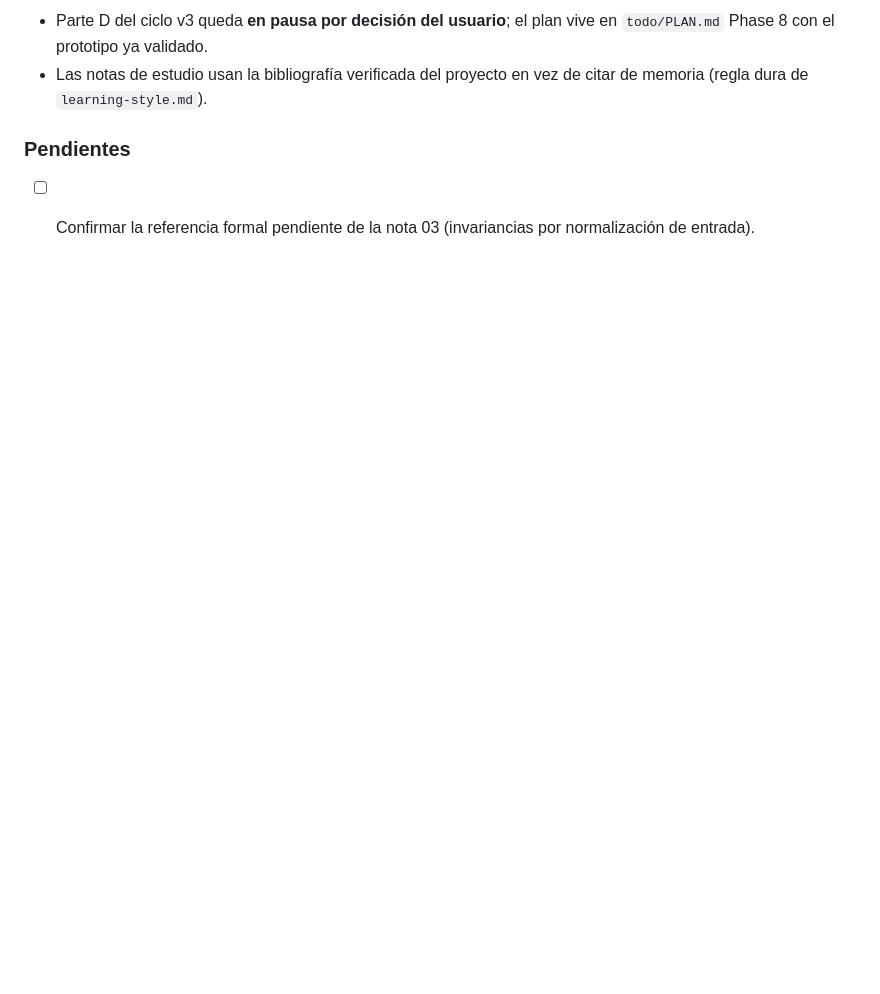
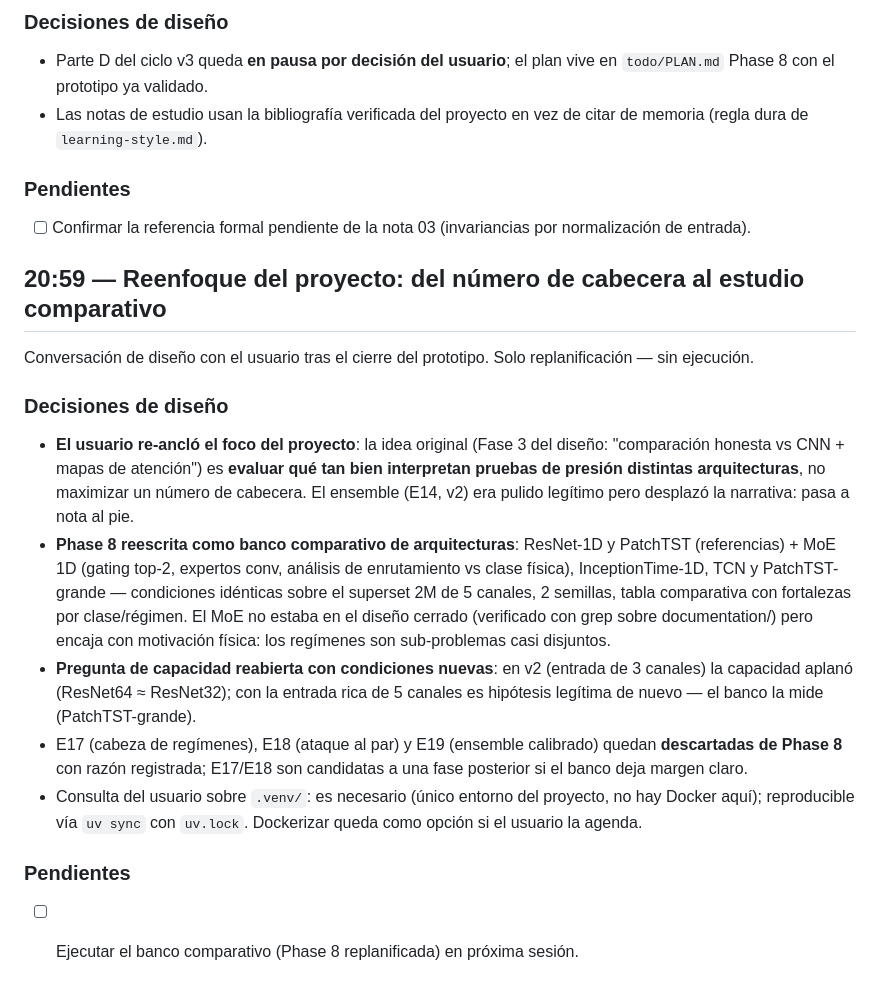
Before and after one commit to OilCoder/Deep-PTA, a Markdown page: todo/bitacora-2026-06-09.md, the part around the change. GitHub-like rendering; blank space fills up the shorter version.

```diff
--- a/todo/bitacora-2026-06-09.md
+++ b/todo/bitacora-2026-06-09.md
@@ -149,3 +149,36 @@ todo lo hecho, poblar `aprendizaje/` según los lineamientos, e higiene general
 
 - [ ] Confirmar la referencia formal pendiente de la nota 03 (invariancias por
   normalización de entrada).
+
+## 20:59 — Reenfoque del proyecto: del número de cabecera al estudio comparativo
+
+Conversación de diseño con el usuario tras el cierre del prototipo. Solo
+replanificación — sin ejecución.
+
+### Decisiones de diseño
+
+- **El usuario re-ancló el foco del proyecto**: la idea original (Fase 3 del
+  diseño: "comparación honesta vs CNN + mapas de atención") es **evaluar qué tan
+  bien interpretan pruebas de presión distintas arquitecturas**, no maximizar un
+  número de cabecera. El ensemble (E14, v2) era pulido legítimo pero desplazó la
+  narrativa: pasa a nota al pie.
+- **Phase 8 reescrita como banco comparativo de arquitecturas**: ResNet-1D y
+  PatchTST (referencias) + MoE 1D (gating top-2, expertos conv, análisis de
+  enrutamiento vs clase física), InceptionTime-1D, TCN y PatchTST-grande —
+  condiciones idénticas sobre el superset 2M de 5 canales, 2 semillas, tabla
+  comparativa con fortalezas por clase/régimen. El MoE no estaba en el diseño
+  cerrado (verificado con grep sobre documentation/) pero encaja con motivación
+  física: los regímenes son sub-problemas casi disjuntos.
+- **Pregunta de capacidad reabierta con condiciones nuevas**: en v2 (entrada de
+  3 canales) la capacidad aplanó (ResNet64 ≈ ResNet32); con la entrada rica de 5
+  canales es hipótesis legítima de nuevo — el banco la mide (PatchTST-grande).
+- E17 (cabeza de regímenes), E18 (ataque al par) y E19 (ensemble calibrado)
+  quedan **descartadas de Phase 8** con razón registrada; E17/E18 son candidatas
+  a una fase posterior si el banco deja margen claro.
+- Consulta del usuario sobre `.venv/`: es necesario (único entorno del proyecto,
+  no hay Docker aquí); reproducible vía `uv sync` con `uv.lock`. Dockerizar
+  queda como opción si el usuario la agenda.
+
+### Pendientes
+
+- [ ] Ejecutar el banco comparativo (Phase 8 replanificada) en próxima sesión.
```
Also changed, not shown: CLAUDE.md (+7 -3 lines), todo/PLAN.md (+10 -6 lines).
